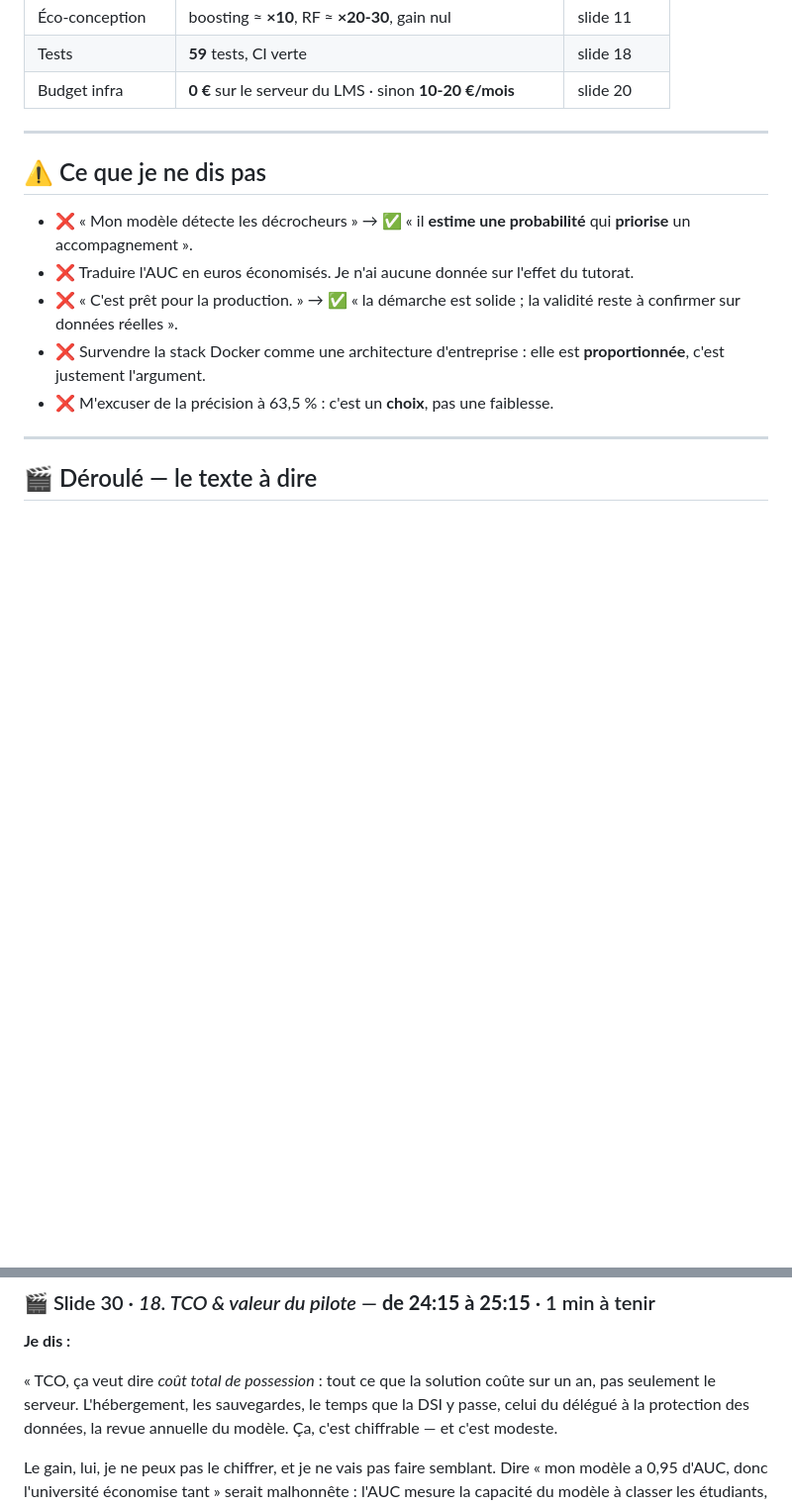
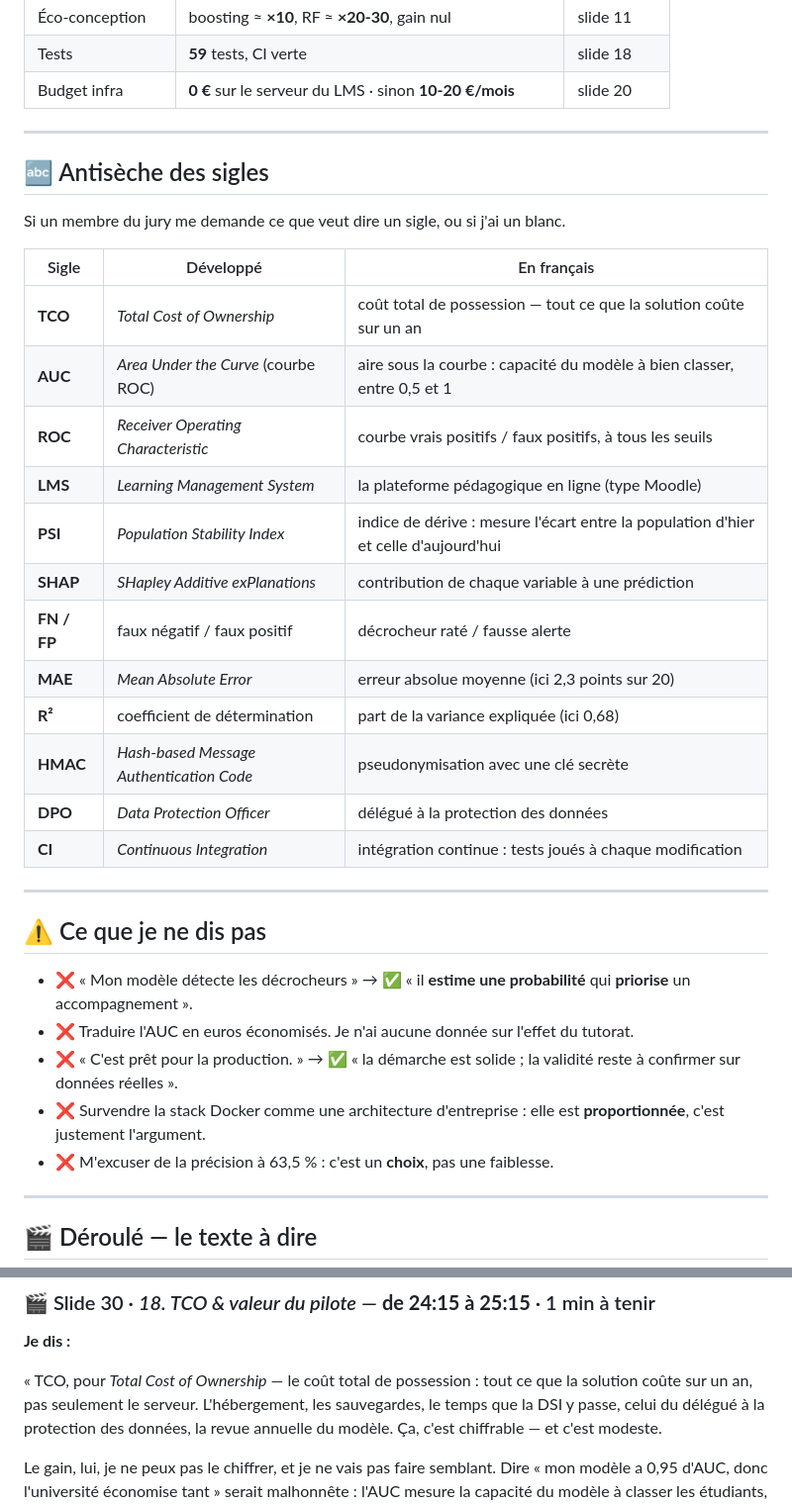
Before and after one commit to MichaeLab34/examen, a Markdown page: reports/SUPPORT_SOUTENANCE.md, 2 parts joined by grey strips. Shown at 99% size. Rendered like a GitHub page; blank space fills up the shorter version.

Commit message:
docs(conducteur): ajoute une antiseche des sigles
TCO n'etait developpe nulle part, et le meme probleme se posait pour LMS, PSI,
SHAP ou HMAC : des sigles a prononcer le jour de l'oral sans certitude de s'en
souvenir.

- Section « Antiseche des sigles » : 12 entrees avec le developpe et la
  traduction en francais
- Scene 30 : « TCO, pour Total Cost of Ownership — le cout total de
  possession », le sigle est desormais developpe a l'oral

```diff
--- a/reports/SUPPORT_SOUTENANCE.md
+++ b/reports/SUPPORT_SOUTENANCE.md
@@ -67,6 +67,27 @@ Si le jury ne retient que trois choses, ce sont celles-ci. Chaque slide y ramèn
 | Éco-conception | boosting ≈ **×10**, RF ≈ **×20-30**, gain nul | slide 11 |
 | Tests | **59** tests, CI verte | slide 18 |
 | Budget infra | **0 €** sur le serveur du LMS · sinon **10-20 €/mois** | slide 20 |
+
+---
+
+## 🔤 Antisèche des sigles
+
+Si un membre du jury me demande ce que veut dire un sigle, ou si j'ai un blanc.
+
+| Sigle | Développé | En français |
+|---|---|---|
+| **TCO** | *Total Cost of Ownership* | coût total de possession — tout ce que la solution coûte sur un an |
+| **AUC** | *Area Under the Curve* (courbe ROC) | aire sous la courbe : capacité du modèle à bien classer, entre 0,5 et 1 |
+| **ROC** | *Receiver Operating Characteristic* | courbe vrais positifs / faux positifs, à tous les seuils |
+| **LMS** | *Learning Management System* | la plateforme pédagogique en ligne (type Moodle) |
+| **PSI** | *Population Stability Index* | indice de dérive : mesure l'écart entre la population d'hier et celle d'aujourd'hui |
+| **SHAP** | *SHapley Additive exPlanations* | contribution de chaque variable à une prédiction |
+| **FN / FP** | faux négatif / faux positif | décrocheur raté / fausse alerte |
+| **MAE** | *Mean Absolute Error* | erreur absolue moyenne (ici 2,3 points sur 20) |
+| **R²** | coefficient de détermination | part de la variance expliquée (ici 0,68) |
+| **HMAC** | *Hash-based Message Authentication Code* | pseudonymisation avec une clé secrète |
+| **DPO** | *Data Protection Officer* | délégué à la protection des données |
+| **CI** | *Continuous Integration* | intégration continue : tests joués à chaque modification |
 
 ---
 
@@ -732,8 +753,8 @@ stack conteneurisée. »
 
 **Je dis :**
 
-« TCO, ça veut dire *coût total de possession* : tout ce que la solution coûte sur un
-an, pas seulement le serveur. L'hébergement, les sauvegardes, le temps que la DSI y
+« TCO, pour *Total Cost of Ownership* — le coût total de possession : tout ce que la
+solution coûte sur un an, pas seulement le serveur. L'hébergement, les sauvegardes, le temps que la DSI y
 passe, celui du délégué à la protection des données, la revue annuelle du modèle.
 Ça, c'est chiffrable — et c'est modeste.
 
```
